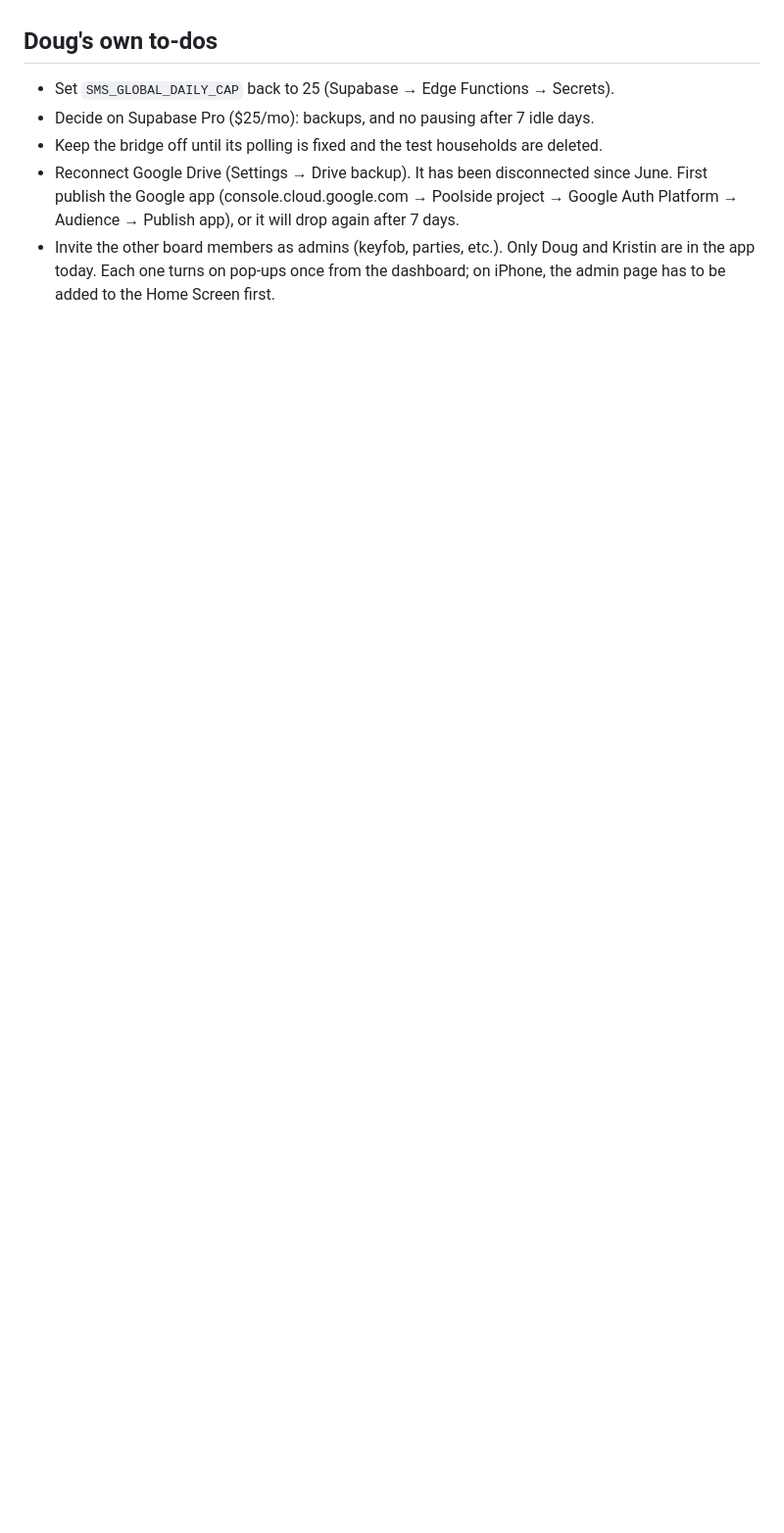
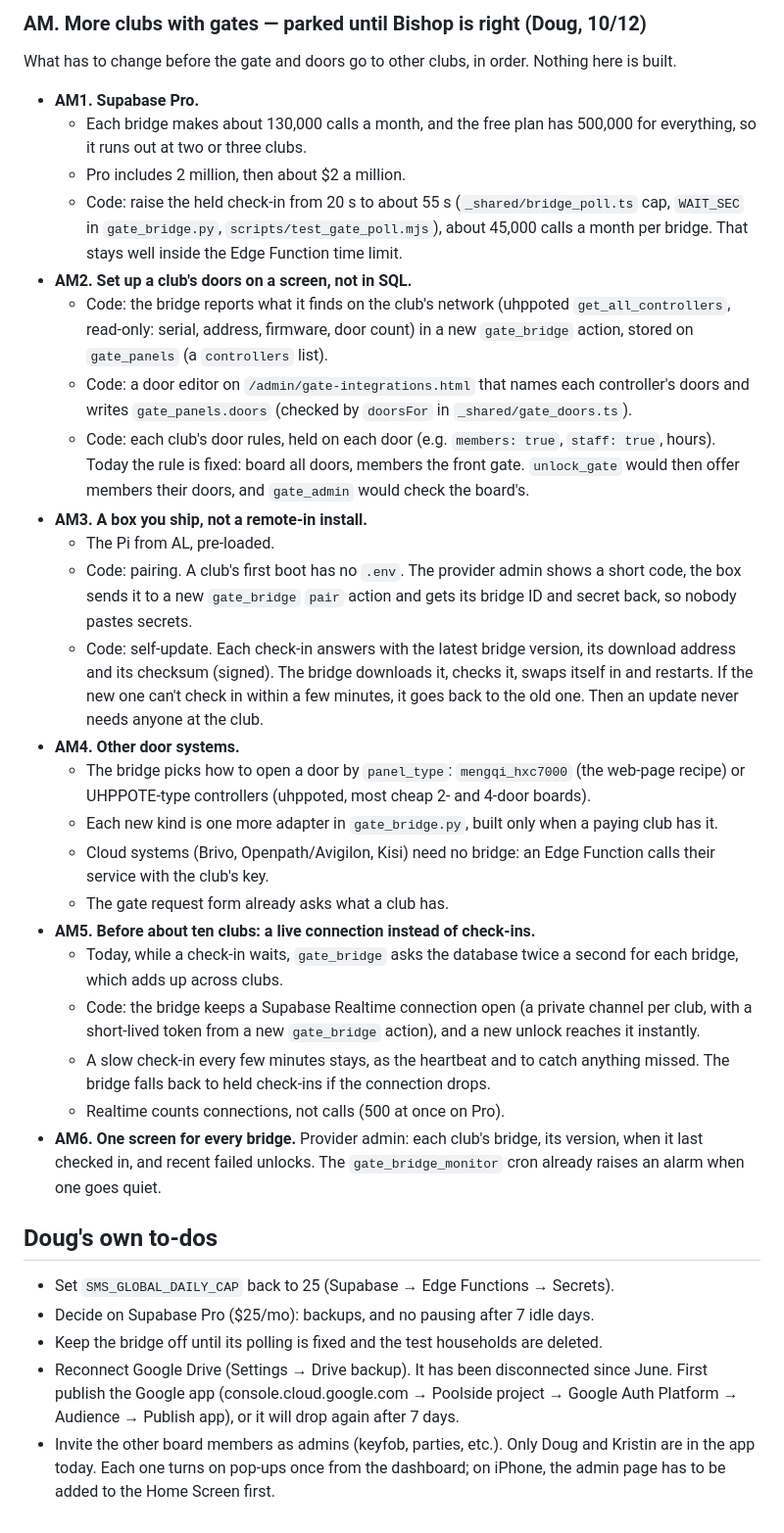
Before and after one commit to poolside-app/web, a Markdown page: PLAN.md, the part around one of its changes. Shown at 98% size. Drawn GitHub-style; blank space fills up the shorter version.

Commit message:
PLAN.md AL, AM: a Raspberry Pi bridge at Bishop, and what more clubs with gates need (both parked)
Co-Authored-By: Claude Opus 5.5 <noreply@anthropic.com>

```diff
--- a/PLAN.md
+++ b/PLAN.md
@@ -733,3 +749,29 @@ Doug: "if you are on the board can you have it unlock each specific door? access
+### AM. More clubs with gates — parked until Bishop is right (Doug, 10/12)
+What has to change before the gate and doors go to other clubs, in order. Nothing here is built.
+- **AM1. Supabase Pro.**
+  - Each bridge makes about 130,000 calls a month, and the free plan has 500,000 for everything, so it runs out at two or three clubs.
+  - Pro includes 2 million, then about $2 a million.
+  - Code: raise the held check-in from 20 s to about 55 s (`_shared/bridge_poll.ts` cap, `WAIT_SEC` in `gate_bridge.py`, `scripts/test_gate_poll.mjs`), about 45,000 calls a month per bridge. That stays well inside the Edge Function time limit.
+- **AM2. Set up a club's doors on a screen, not in SQL.**
+  - Code: the bridge reports what it finds on the club's network (uhppoted `get_all_controllers`, read-only: serial, address, firmware, door count) in a new `gate_bridge` action, stored on `gate_panels` (a `controllers` list).
+  - Code: a door editor on `/admin/gate-integrations.html` that names each controller's doors and writes `gate_panels.doors` (checked by `doorsFor` in `_shared/gate_doors.ts`).
+  - Code: each club's door rules, held on each door (e.g. `members: true`, `staff: true`, hours). Today the rule is fixed: board all doors, members the front gate. `unlock_gate` would then offer members their doors, and `gate_admin` would check the board's.
+- **AM3. A box you ship, not a remote-in install.**
+  - The Pi from AL, pre-loaded.
+  - Code: pairing. A club's first boot has no `.env`. The provider admin shows a short code, the box sends it to a new `gate_bridge` `pair` action and gets its bridge ID and secret back, so nobody pastes secrets.
+  - Code: self-update. Each check-in answers with the latest bridge version, its download address and its checksum (signed). The bridge downloads it, checks it, swaps itself in and restarts. If the new one can't check in within a few minutes, it goes back to the old one. Then an update never needs anyone at the club.
+- **AM4. Other door systems.**
+  - The bridge picks how to open a door by `panel_type`: `mengqi_hxc7000` (the web-page recipe) or UHPPOTE-type controllers (uhppoted, most cheap 2- and 4-door boards).
+  - Each new kind is one more adapter in `gate_bridge.py`, built only when a paying club has it.
+  - Cloud systems (Brivo, Openpath/Avigilon, Kisi) need no bridge: an Edge Function calls their service with the club's key.
+  - The gate request form already asks what a club has.
+- **AM5. Before about ten clubs: a live connection instead of check-ins.**
+  - Today, while a check-in waits, `gate_bridge` asks the database twice a second for each bridge, which adds up across clubs.
+  - Code: the bridge keeps a Supabase Realtime connection open (a private channel per club, with a short-lived token from a new `gate_bridge` action), and a new unlock reaches it instantly.
+  - A slow check-in every few minutes stays, as the heartbeat and to catch anything missed. The bridge falls back to held check-ins if the connection drops.
+  - Realtime counts connections, not calls (500 at once on Pro).
+- **AM6. One screen for every bridge.** Provider admin: each club's bridge, its version, when it last checked in, and recent failed unlocks. The `gate_bridge_monitor` cron already raises an alarm when one goes quiet.
+
 ## Doug's own to-dos
 - Set `SMS_GLOBAL_DAILY_CAP` back to 25 (Supabase → Edge Functions → Secrets).
 - Decide on Supabase Pro ($25/mo): backups, and no pausing after 7 idle days.
```
Also changed, not shown: other parts of PLAN.md (+16 -0 lines).
